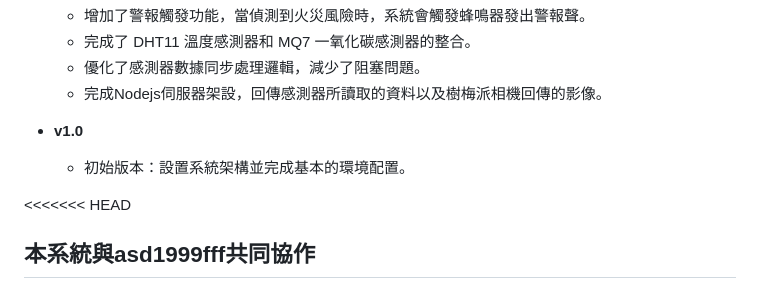
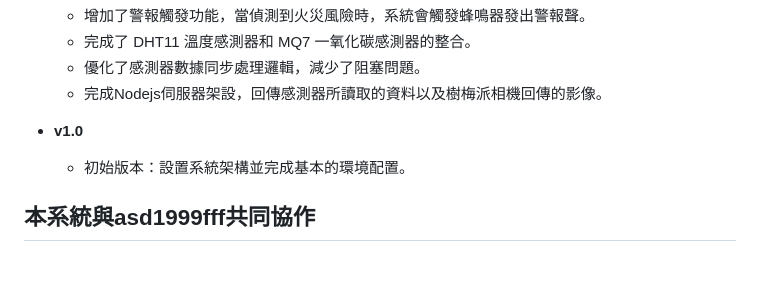
Before and after one commit to Tom55566/FireAlarmSystem, a Markdown page: README.md, the part around the change. Drawn GitHub-style; blank space fills up the shorter version.

```diff
--- a/README.md
+++ b/README.md
@@ -97,6 +97,5 @@
 - **v1.0**
   - 初始版本：設置系統架構並完成基本的環境配置。
 
-<<<<<<< HEAD
 ## 本系統與asd1999fff共同協作
 ## asd1999fff:https://github.com/asd1999fff/MEME49_project.git
```
